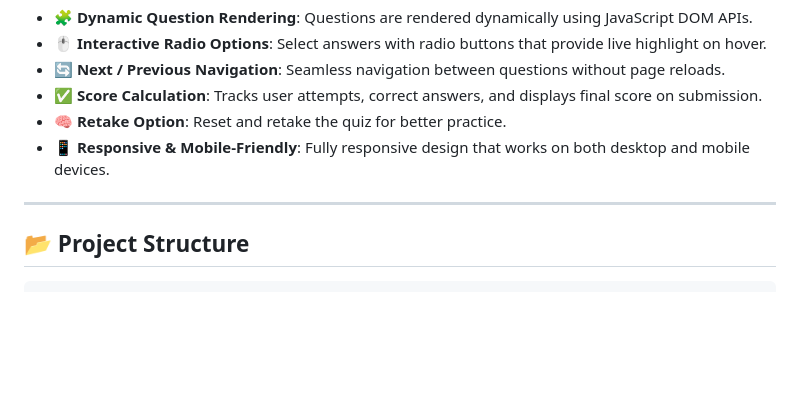
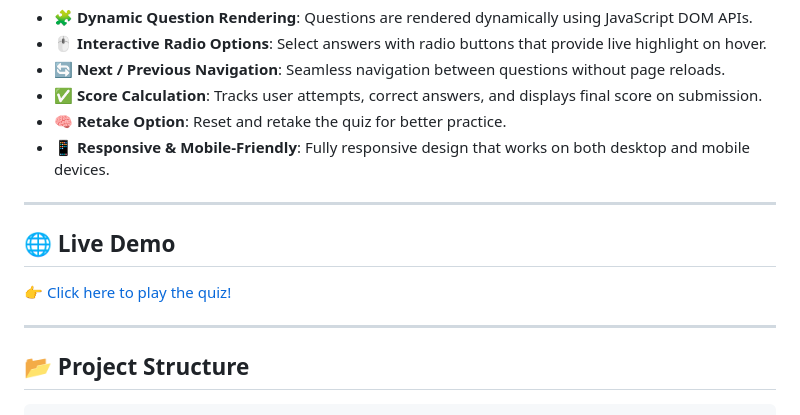
Before and after one commit to Tusharmgs/quiz-app, a Markdown page: README.md, the part around the change printed below. Rendered like a GitHub page; blank space fills up the shorter version.

Commit message:
Update README with live demo link and screenshot
Added a live demo link and a screenshot to the README.

````diff
--- a/README.md
+++ b/README.md
@@ -14,7 +14,10 @@ A **JavaScript Quiz App** built using **vanilla JS** as part of **Harkirat’s C
 - 📱 **Responsive & Mobile-Friendly**: Fully responsive design that works on both desktop and mobile devices.
 
 ---
+## 🌐 Live Demo
+👉 [Click here to play the quiz!](https://quiz-cohort3.netlify.app/)
 
+---
 ## 📂 Project Structure
 
 ```
````
Also changed, not shown: other parts of README.md (+1 -0 lines).
